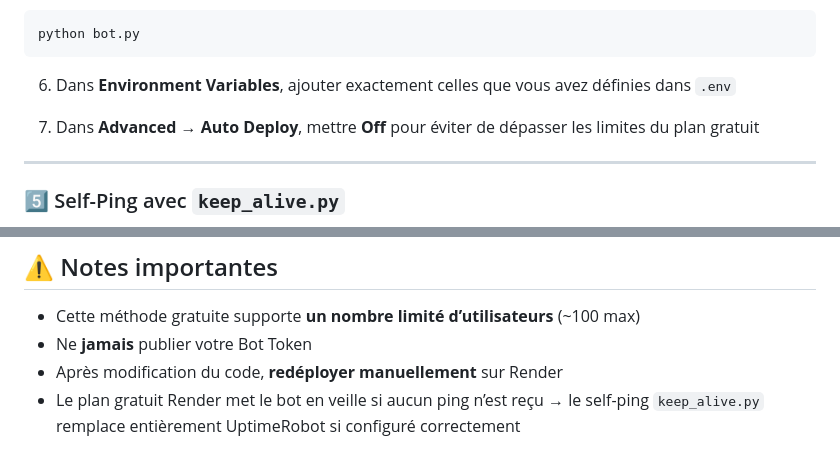
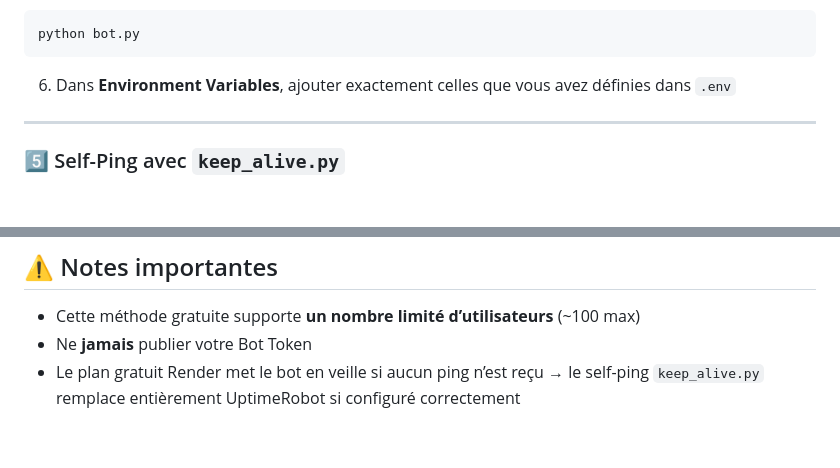
Before and after one commit to kevinraphael95/kisuke, a Markdown page: docs/Installation avec Render et Supabase.md, 2 parts joined by grey strips. GitHub-like rendering; blank space fills up the shorter version.

```diff
--- a/docs/Installation avec Render et Supabase.md
+++ b/docs/Installation avec Render et Supabase.md
@@ -72,8 +72,6 @@ python bot.py
 
 6. Dans **Environment Variables**, ajouter exactement celles que vous avez définies dans `.env`
 
-7. Dans **Advanced → Auto Deploy**, mettre **Off** pour éviter de dépasser les limites du plan gratuit
-
 ---
 
 ### 5️⃣ Self-Ping avec `keep_alive.py`
@@ -95,5 +93,4 @@ Si vous voulez quand même utiliser UptimeRobot :
 
 * Cette méthode gratuite supporte **un nombre limité d’utilisateurs** (~100 max)
 * Ne **jamais** publier votre Bot Token
-* Après modification du code, **redéployer manuellement** sur Render
 * Le plan gratuit Render met le bot en veille si aucun ping n’est reçu → le self-ping `keep_alive.py` remplace entièrement UptimeRobot si configuré correctement
```
